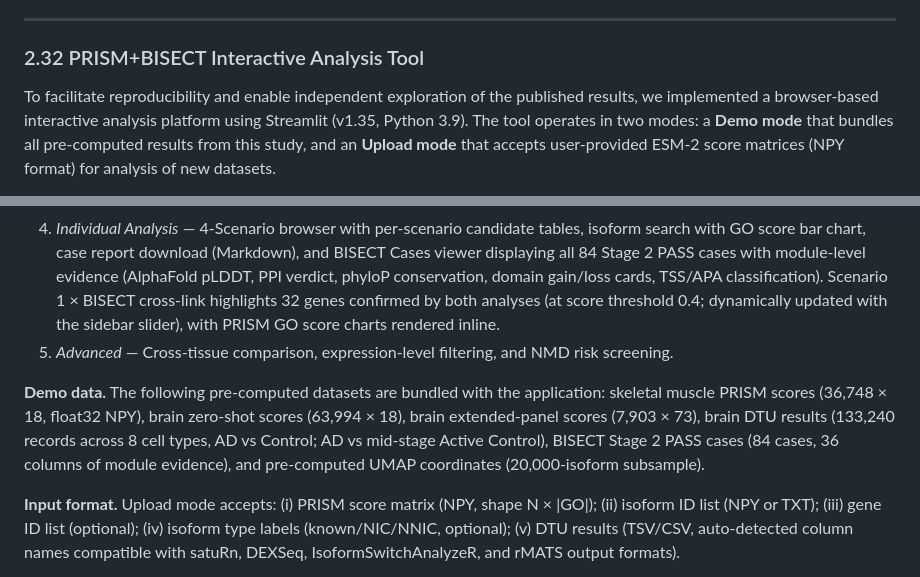
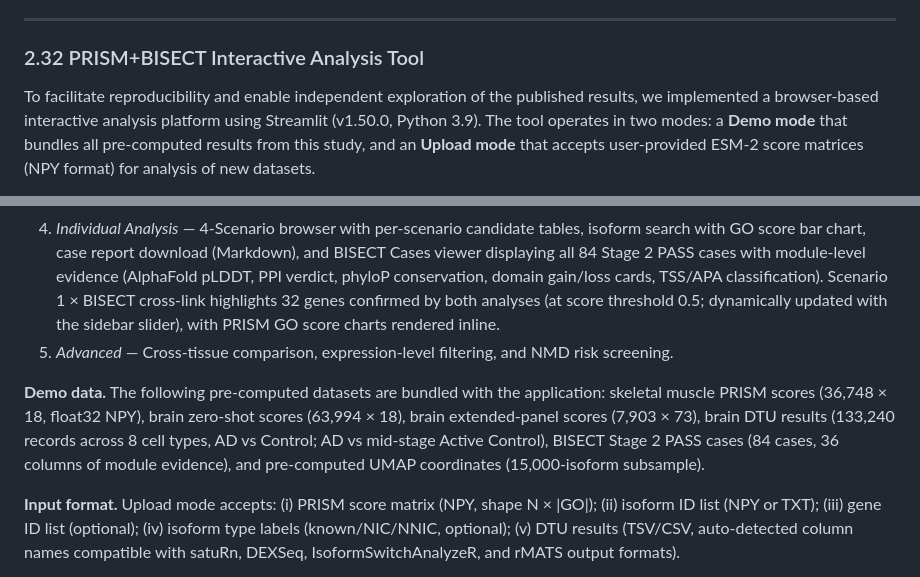
Before and after one commit to leeeeeff/PRISM-BISECT, a Markdown page: reports/manuscript_merged_v1.md, 2 parts joined by grey strips. GitHub-like rendering.

Commit message:
Fix three factual errors in §2.32 (Interactive Analysis Tool)
- Streamlit version: v1.35 → v1.50.0 (actual installed version)
- UMAP subsample cap: 20,000 → 15,000 (matches _MAX_UMAP in 02_functional_map.py)
- S1×BISECT cross-link threshold: 0.4 → 0.5 (verified: 32-gene overlap occurs at 0.5
  not 0.4; at 0.4 the overlap is 35 genes)

Co-Authored-By: Claude Sonnet 4.6 <noreply@anthropic.com>

```diff
--- a/reports/manuscript_merged_v1.md
+++ b/reports/manuscript_merged_v1.md
@@ -434,7 +434,7 @@ change, NMD gate status, mechanism type, TSS/TTS class, pLDDT (CT/AD), STRING ve
 ### 2.32 PRISM+BISECT Interactive Analysis Tool
 
 To facilitate reproducibility and enable independent exploration of the published results, we
-implemented a browser-based interactive analysis platform using Streamlit (v1.35, Python 3.9).
+implemented a browser-based interactive analysis platform using Streamlit (v1.50.0, Python 3.9).
 The tool operates in two modes: a **Demo mode** that bundles all pre-computed results from this
 study, and an **Upload mode** that accepts user-provided ESM-2 score matrices (NPY format) for
 analysis of new datasets.
@@ -457,7 +457,7 @@ pages within a multi-page Streamlit application (MPA):
    search with GO score bar chart, case report download (Markdown), and BISECT Cases viewer
    displaying all 84 Stage 2 PASS cases with module-level evidence (AlphaFold pLDDT, PPI
    verdict, phyloP conservation, domain gain/loss cards, TSS/APA classification). Scenario 1 ×
-   BISECT cross-link highlights 32 genes confirmed by both analyses (at score threshold 0.4;
+   BISECT cross-link highlights 32 genes confirmed by both analyses (at score threshold 0.5;
    dynamically updated with the sidebar slider), with PRISM GO score charts rendered inline.
 5. *Advanced* — Cross-tissue comparison, expression-level filtering, and NMD risk screening.
 
@@ -465,7 +465,7 @@ pages within a multi-page Streamlit application (MPA):
 skeletal muscle PRISM scores (36,748 × 18, float32 NPY), brain zero-shot scores (63,994 × 18),
 brain extended-panel scores (7,903 × 73), brain DTU results (133,240 records across 8 cell types,
 AD vs Control; AD vs mid-stage Active Control), BISECT Stage 2 PASS cases (84 cases, 36 columns
-of module evidence), and pre-computed UMAP coordinates (20,000-isoform subsample).
+of module evidence), and pre-computed UMAP coordinates (15,000-isoform subsample).
 
 **Input format.** Upload mode accepts: (i) PRISM score matrix (NPY, shape N × |GO|);
 (ii) isoform ID list (NPY or TXT); (iii) gene ID list (optional); (iv) isoform type labels
```
